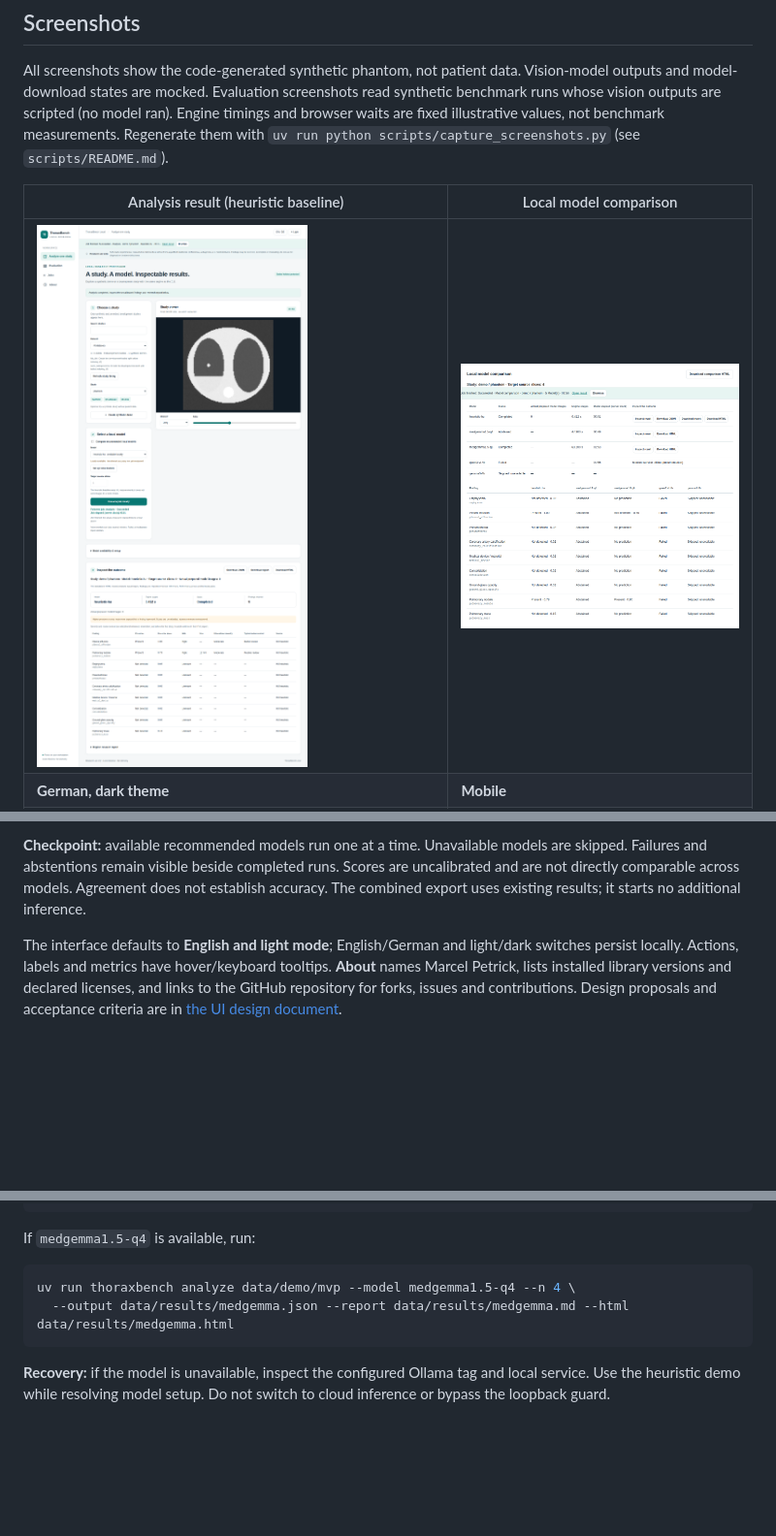
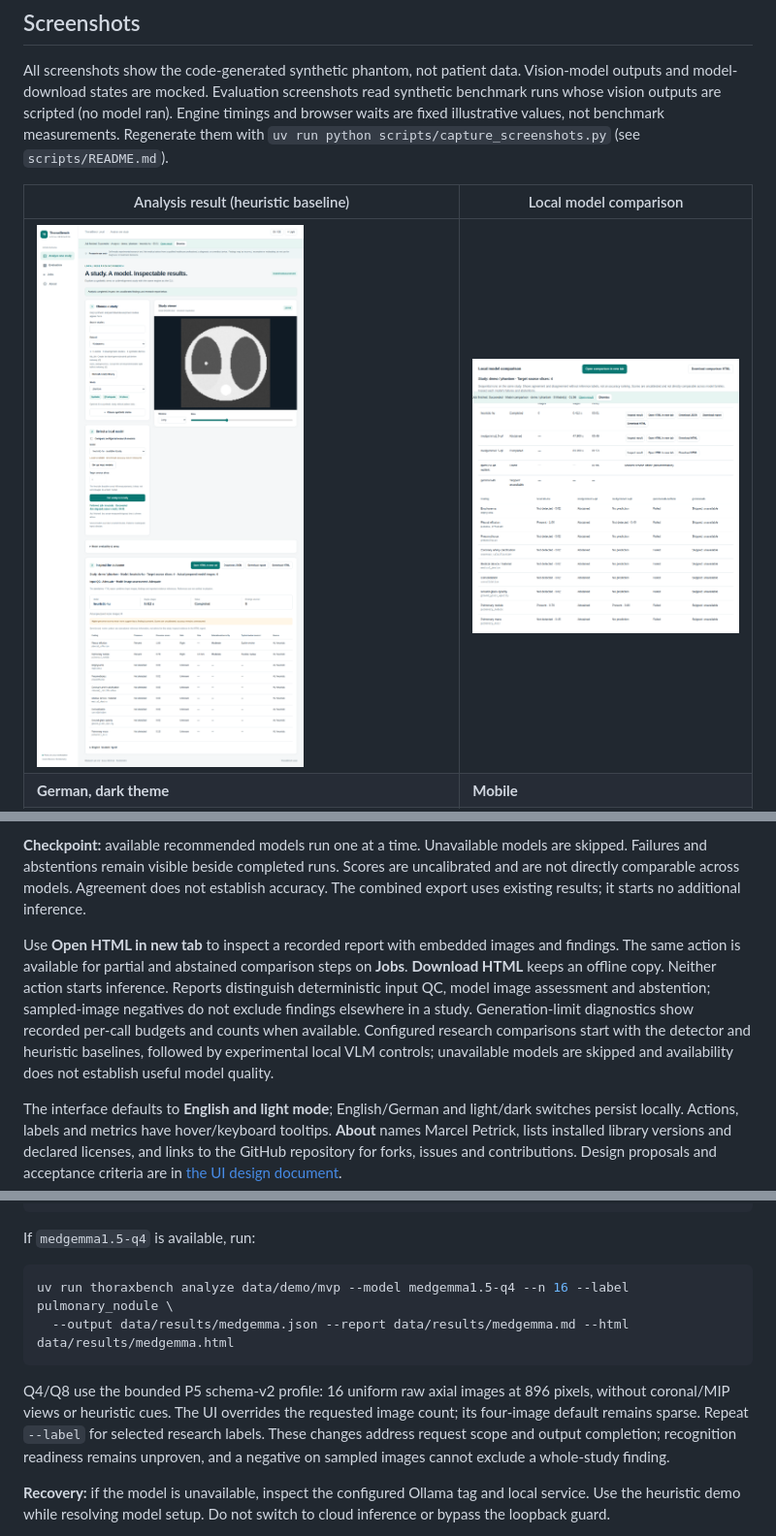
Before and after one commit to marcelpetrick/ThoraxGPT_from_Wish, a Markdown page: README.md, 3 parts joined by grey strips. Shown: that part at 97% size. GitHub-like rendering; pictures changed too: docs/assets/ui-comparison.png, docs/assets/ui-results.png; blank space fills up the shorter version.

Commit message:
feat(review): open guarded image reports directly and clarify result status
Version: 0.4.12

````diff
--- a/README.md
+++ b/README.md
@@ -175,6 +175,15 @@ skipped. Failures and abstentions remain visible beside completed runs. Scores a
 uncalibrated and are not directly comparable across models. Agreement does not establish
 accuracy. The combined export uses existing results; it starts no additional inference.
 
+Use **Open HTML in new tab** to inspect a recorded report with embedded images and findings.
+The same action is available for partial and abstained comparison steps on **Jobs**.
+**Download HTML** keeps an offline copy. Neither action starts inference. Reports distinguish
+deterministic input QC, model image assessment and abstention; sampled-image negatives do
+not exclude findings elsewhere in a study. Generation-limit diagnostics show recorded
+per-call budgets and counts when available. Configured research comparisons start with the
+detector and heuristic baselines, followed by experimental local VLM controls; unavailable
+models are skipped and availability does not establish useful model quality.
+
 The interface defaults to **English and light mode**; English/German and light/dark switches
 persist locally. Actions, labels and metrics have hover/keyboard tooltips. **About** names
 Marcel Petrick, lists installed library versions and declared licenses, and links to the
@@ -250,9 +259,15 @@ uv run thoraxbench models
 If `medgemma1.5-q4` is available, run:
 
 ```bash
-uv run thoraxbench analyze data/demo/mvp --model medgemma1.5-q4 --n 4 \
+uv run thoraxbench analyze data/demo/mvp --model medgemma1.5-q4 --n 16 --label pulmonary_nodule \
   --output data/results/medgemma.json --report data/results/medgemma.md --html data/results/medgemma.html
 ```
+
+Q4/Q8 use the bounded P5 schema-v2 profile: 16 uniform raw axial images at 896 pixels,
+without coronal/MIP views or heuristic cues. The UI overrides the requested image count;
+its four-image default remains sparse. Repeat `--label` for selected research labels.
+These changes address request scope and output completion; recognition readiness remains
+unproven, and a negative on sampled images cannot exclude a whole-study finding.
 
 **Recovery:** if the model is unavailable, inspect the configured Ollama tag and local
 service. Use the heuristic demo while resolving model setup. Do not switch to cloud
````
Also changed, not shown: AGENTS.md (+7 -0 lines), docs/plan.md (+14 -1 lines), 15 other files.
